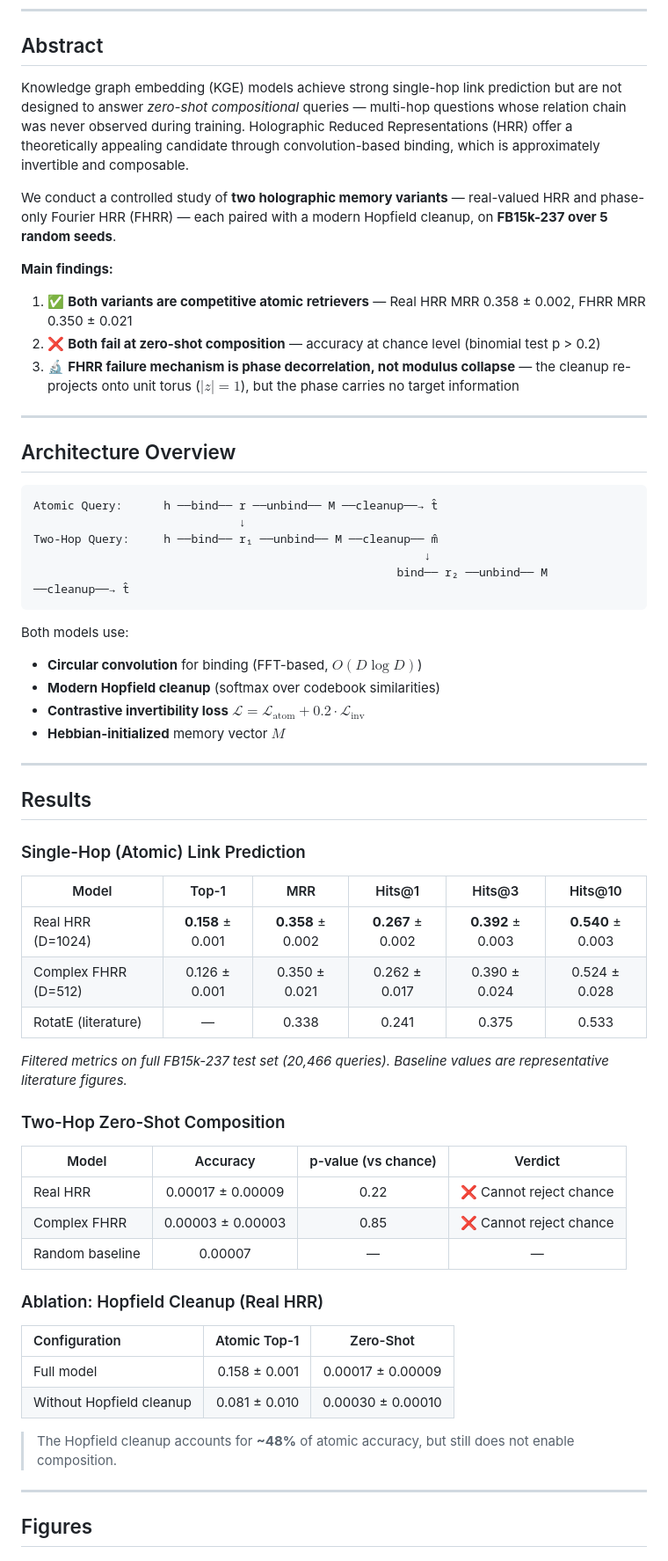
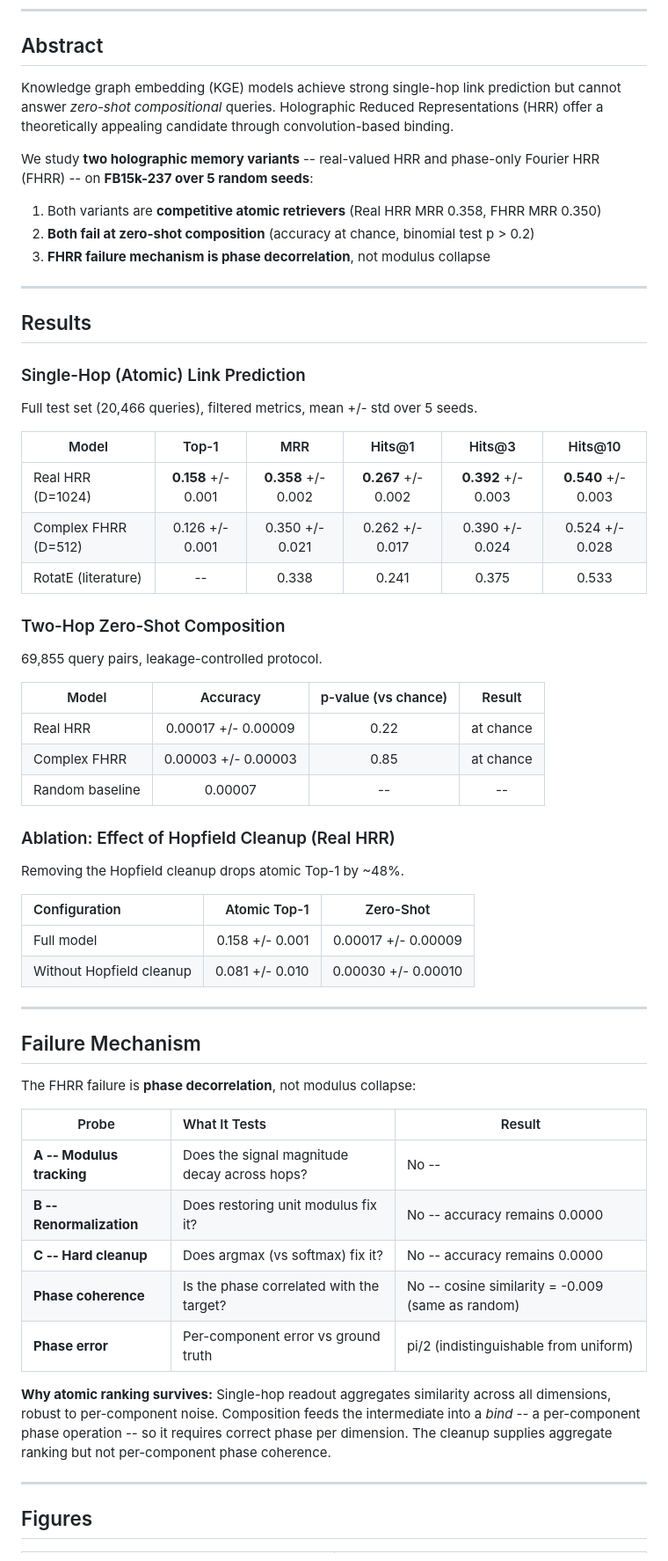
Before and after one commit to iamhero2709/holographic-memory, a Markdown page: README.md, the part around one of its changes. Shown at 88% size. Drawn GitHub-style.

Commit message:
Fix README formatting: remove LaTeX, clean figures section, professional layout

````diff
--- a/README.md
+++ b/README.md
@@ -16,33 +16,13 @@
 
 ## Abstract
 
-Knowledge graph embedding (KGE) models achieve strong single-hop link prediction but are not designed to answer *zero-shot compositional* queries — multi-hop questions whose relation chain was never observed during training. Holographic Reduced Representations (HRR) offer a theoretically appealing candidate through convolution-based binding, which is approximately invertible and composable.
+Knowledge graph embedding (KGE) models achieve strong single-hop link prediction but cannot answer *zero-shot compositional* queries. Holographic Reduced Representations (HRR) offer a theoretically appealing candidate through convolution-based binding.
 
-We conduct a controlled study of **two holographic memory variants** — real-valued HRR and phase-only Fourier HRR (FHRR) — each paired with a modern Hopfield cleanup, on **FB15k-237 over 5 random seeds**.
+We study **two holographic memory variants** -- real-valued HRR and phase-only Fourier HRR (FHRR) -- on **FB15k-237 over 5 random seeds**:
 
-**Main findings:**
-
-1. ✅ **Both variants are competitive atomic retrievers** — Real HRR MRR 0.358 ± 0.002, FHRR MRR 0.350 ± 0.021
-2. ❌ **Both fail at zero-shot composition** — accuracy at chance level (binomial test p > 0.2)
-3. 🔬 **FHRR failure mechanism is phase decorrelation, not modulus collapse** — the cleanup re-projects onto unit torus ($|z|=1$), but the phase carries no target information
-
----
-
-## Architecture Overview
-
-```
-Atomic Query:      h ──bind── r ──unbind── M ──cleanup──→ t̂
-                              ↓
-Two-Hop Query:     h ──bind── r₁ ──unbind── M ──cleanup── m̂
-                                                         ↓
-                                                     bind── r₂ ──unbind── M ──cleanup──→ t̂
-```
-
-Both models use:
-- **Circular convolution** for binding (FFT-based, $O(D \log D)$)
-- **Modern Hopfield cleanup** (softmax over codebook similarities)
-- **Contrastive invertibility loss** $\mathcal{L} = \mathcal{L}_{\text{atom}} + 0.2 \cdot \mathcal{L}_{\text{inv}}$
-- **Hebbian-initialized** memory vector $M$
+1. Both variants are **competitive atomic retrievers** (Real HRR MRR 0.358, FHRR MRR 0.350)
+2. **Both fail at zero-shot composition** (accuracy at chance, binomial test p > 0.2)
+3. **FHRR failure mechanism is phase decorrelation**, not modulus collapse
 
 ---
 
@@ -50,30 +30,48 @@ Both models use:
 
 ### Single-Hop (Atomic) Link Prediction
 
+Full test set (20,466 queries), filtered metrics, mean +/- std over 5 seeds.
+
 | Model | Top-1 | MRR | Hits@1 | Hits@3 | Hits@10 |
-|-------|:---:|:---:|:---:|:---:|:---:|
-| Real HRR (D=1024) | **0.158** ± 0.001 | **0.358** ± 0.002 | **0.267** ± 0.002 | **0.392** ± 0.003 | **0.540** ± 0.003 |
-| Complex FHRR (D=512) | 0.126 ± 0.001 | 0.350 ± 0.021 | 0.262 ± 0.017 | 0.390 ± 0.024 | 0.524 ± 0.028 |
-| RotatE (literature) | — | 0.338 | 0.241 | 0.375 | 0.533 |
-
-*Filtered metrics on full FB15k-237 test set (20,466 queries). Baseline values are representative literature figures.*
+|-------|:-----:|:---:|:------:|:------:|:-------:|
+| Real HRR (D=1024) | **0.158** +/- 0.001 | **0.358** +/- 0.002 | **0.267** +/- 0.002 | **0.392** +/- 0.003 | **0.540** +/- 0.003 |
+| Complex FHRR (D=512) | 0.126 +/- 0.001 | 0.350 +/- 0.021 | 0.262 +/- 0.017 | 0.390 +/- 0.024 | 0.524 +/- 0.028 |
+| RotatE (literature) | -- | 0.338 | 0.241 | 0.375 | 0.533 |
 
 ### Two-Hop Zero-Shot Composition
 
-| Model | Accuracy | p-value (vs chance) | Verdict |
-|-------|:---:|:---:|:---:|
-| Real HRR | 0.00017 ± 0.00009 | 0.22 | ❌ Cannot reject chance |
-| Complex FHRR | 0.00003 ± 0.00003 | 0.85 | ❌ Cannot reject chance |
-| Random baseline | 0.00007 | — | — |
+69,855 query pairs, leakage-controlled protocol.
 
-### Ablation: Hopfield Cleanup (Real HRR)
+| Model | Accuracy | p-value (vs chance) | Result |
+|-------|:--------:|:-------------------:|:------:|
+| Real HRR | 0.00017 +/- 0.00009 | 0.22 | at chance |
+| Complex FHRR | 0.00003 +/- 0.00003 | 0.85 | at chance |
+| Random baseline | 0.00007 | -- | -- |
+
+### Ablation: Effect of Hopfield Cleanup (Real HRR)
+
+Removing the Hopfield cleanup drops atomic Top-1 by ~48%.
 
 | Configuration | Atomic Top-1 | Zero-Shot |
 |:---|---:|:---:|
-| Full model | 0.158 ± 0.001 | 0.00017 ± 0.00009 |
-| Without Hopfield cleanup | 0.081 ± 0.010 | 0.00030 ± 0.00010 |
+| Full model | 0.158 +/- 0.001 | 0.00017 +/- 0.00009 |
+| Without Hopfield cleanup | 0.081 +/- 0.010 | 0.00030 +/- 0.00010 |
 
-> The Hopfield cleanup accounts for **~48%** of atomic accuracy, but still does not enable composition.
+---
+
+## Failure Mechanism
+
+The FHRR failure is **phase decorrelation**, not modulus collapse:
+
+| Probe | What It Tests | Result |
+|-------|:---|---|
+| **A -- Modulus tracking** | Does the signal magnitude decay across hops? | No -- |z| = 1.0000 at all stages (by construction) |
+| **B -- Renormalization** | Does restoring unit modulus fix it? | No -- accuracy remains 0.0000 |
+| **C -- Hard cleanup** | Does argmax (vs softmax) fix it? | No -- accuracy remains 0.0000 |
+| **Phase coherence** | Is the phase correlated with the target? | No -- cosine similarity = -0.009 (same as random) |
+| **Phase error** | Per-component error vs ground truth | pi/2 (indistinguishable from uniform) |
+
+**Why atomic ranking survives:** Single-hop readout aggregates similarity across all dimensions, robust to per-component noise. Composition feeds the intermediate into a *bind* -- a per-component phase operation -- so it requires correct phase per dimension. The cleanup supplies aggregate ranking but not per-component phase coherence.
 
 ---
 
````
Also changed, not shown: other parts of README.md (+41 -76 lines).
